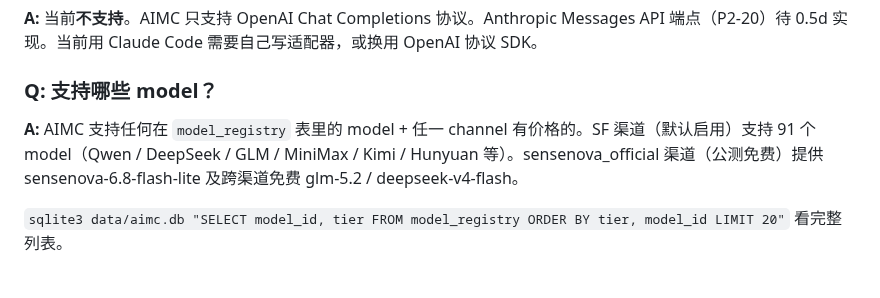
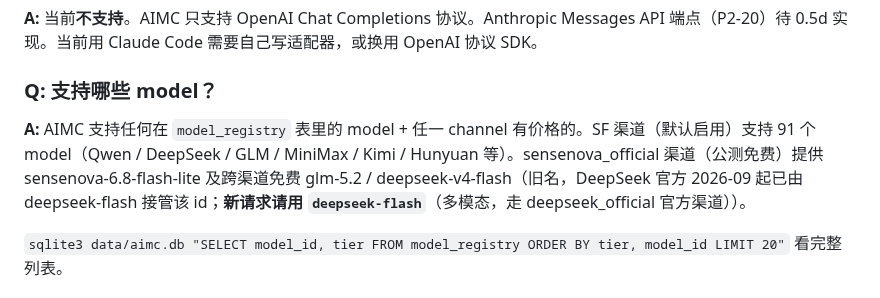
Before and after one commit to xyshanren/aimc, a Markdown page: docs/user/faq.md, the part around the change. Rendered like a GitHub page.

Commit message:
docs(faq): deepseek 模型名同步 — 官方已由 deepseek-flash 接管 v4-flash (V4.1-Flash)

```diff
--- a/docs/user/faq.md
+++ b/docs/user/faq.md
@@ -36,7 +36,7 @@ curl -i -X POST http://localhost:8080/v1/chat/completions \
 **A:** 当前**不支持**。AIMC 只支持 OpenAI Chat Completions 协议。Anthropic Messages API 端点（P2-20）待 0.5d 实现。当前用 Claude Code 需要自己写适配器，或换用 OpenAI 协议 SDK。
 
 ### Q: 支持哪些 model？
-**A:** AIMC 支持任何在 `model_registry` 表里的 model + 任一 channel 有价格的。SF 渠道（默认启用）支持 91 个 model（Qwen / DeepSeek / GLM / MiniMax / Kimi / Hunyuan 等）。sensenova_official 渠道（公测免费）提供 sensenova-6.8-flash-lite 及跨渠道免费 glm-5.2 / deepseek-v4-flash。
+**A:** AIMC 支持任何在 `model_registry` 表里的 model + 任一 channel 有价格的。SF 渠道（默认启用）支持 91 个 model（Qwen / DeepSeek / GLM / MiniMax / Kimi / Hunyuan 等）。sensenova_official 渠道（公测免费）提供 sensenova-6.8-flash-lite 及跨渠道免费 glm-5.2 / deepseek-v4-flash（旧名，DeepSeek 官方 2026-09 起已由 deepseek-flash 接管该 id；**新请求请用 `deepseek-flash`**（多模态，走 deepseek_official 官方渠道））。
 
 `sqlite3 data/aimc.db "SELECT model_id, tier FROM model_registry ORDER BY tier, model_id LIMIT 20"` 看完整列表。
 
```
